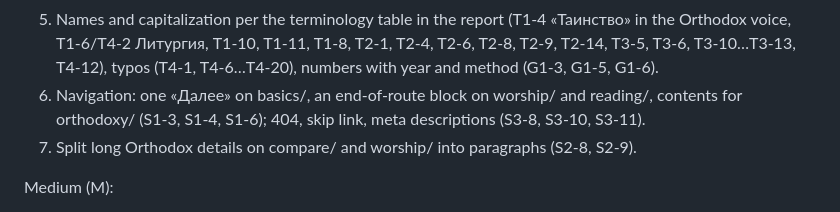
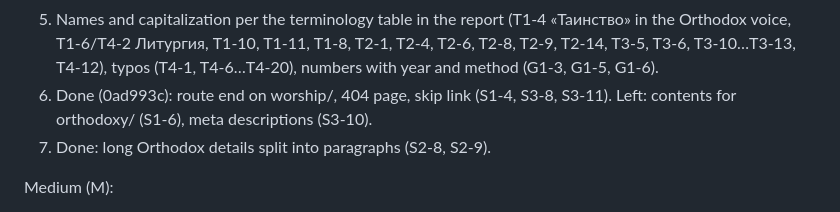
Before and after one commit to vil4max/scripture-science, a Markdown page: docs/tasks/site-m36-audit-followups.md, the part around the change. Drawn GitHub-style.

Commit message:
docs: record navigation and paragraph progress in the handoff
Validation: documentation only.

```diff
--- a/docs/tasks/site-m36-audit-followups.md
+++ b/docs/tasks/site-m36-audit-followups.md
@@ -70,11 +70,9 @@ Quick (S), in this order:
    (T1-4 «Таинство» in the Orthodox voice, T1-6/T4-2 Литургия, T1-10, T1-11,
    T1-8, T2-1, T2-4, T2-6, T2-8, T2-9, T2-14, T3-5, T3-6, T3-10…T3-13, T4-12),
    typos (T4-1, T4-6…T4-20), numbers with year and method (G1-3, G1-5, G1-6).
-6. Navigation: one «Далее» on basics/, an end-of-route block on worship/ and
-   reading/, contents for orthodoxy/ (S1-3, S1-4, S1-6); 404, skip link,
-   meta descriptions (S3-8, S3-10, S3-11).
-7. Split long Orthodox details on compare/ and worship/ into paragraphs
-   (S2-8, S2-9).
+6. Done (0ad993c): route end on worship/, 404 page, skip link (S1-4, S3-8,
+   S3-11). Left: contents for orthodoxy/ (S1-6), meta descriptions (S3-10).
+7. Done: long Orthodox details split into paragraphs (S2-8, S2-9).
 
 Medium (M):
 - Sources catalogue: add extra-questions, prayers and basics evidence, «Все
```
